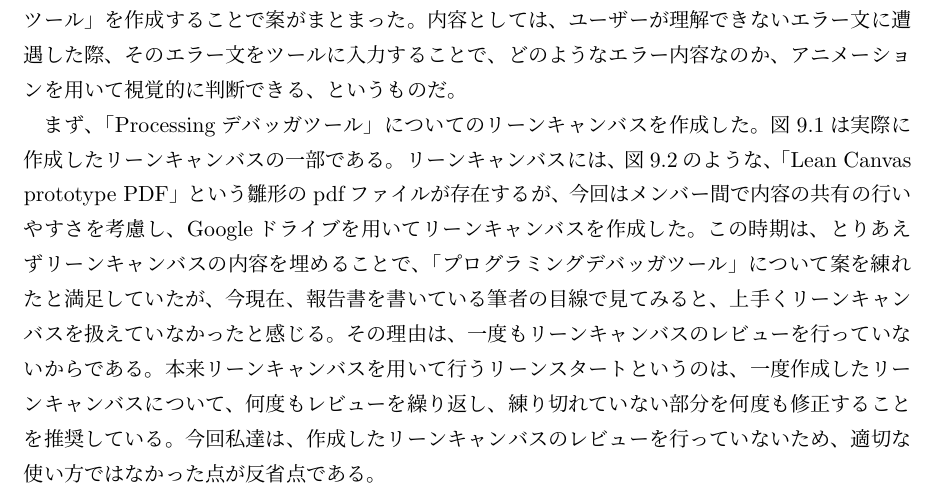
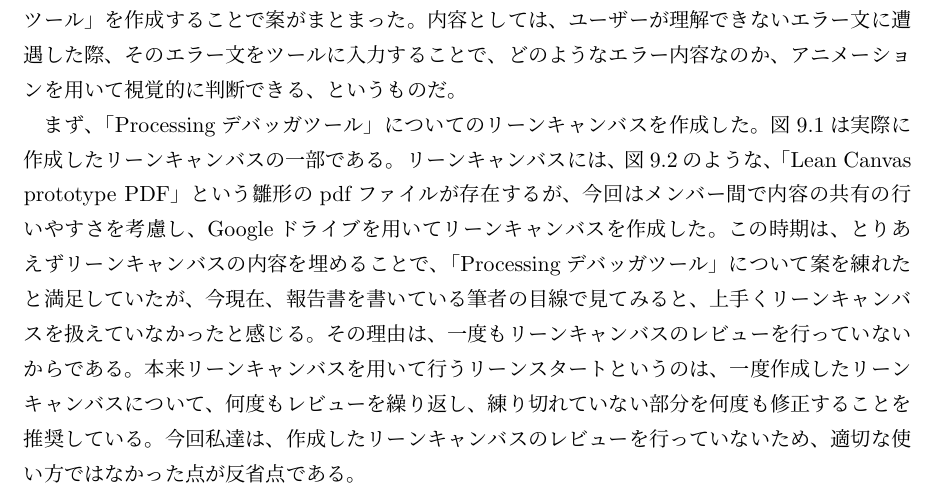
Before and after one commit to FUNPBL2015/edu_groupreport, a LaTeX thesis (group.tex): part of page 30 of 51, cut so that both start at the same text. Compiled offline with pLaTeX and dvipdfmx.

Commit message:
ｸﾛｺﾒレビューを修正

```diff
--- a/group.tex
+++ b/group.tex
@@ -573,7 +573,7 @@ I would like to plan for differentiation with the software because the suggestio
 \subsection{Processingデバッガツール}
 \par 今後の方針について、担当教員にレビューをして頂いたところ、原田先生から、「より自分たちにとって身近な問題を解決するためのアプリを作成するのが良い」というレビューを頂き、案として考えていた、観光教育に関するアイデアは不採用となった。自分たちにとって、身近な問題とは何か話し合ったところ、「1年生の頃に、プログラミングのエラーコードが英文であるため理解できず苦労した」という意見が合致した。このことから、未来大学1年生に向けた「Processingデバッガツール」を作成することで案がまとまった。内容としては、ユーザーが理解できないエラー文に遭遇した際、そのエラー文をツールに入力することで、どのようなエラー内容なのか、アニメーションを用いて視覚的に判断できる、というものだ。
 
-\par まず、「Processingデバッガツール」についてのリーンキャンバスを作成した。図9.1は実際に作成したリーンキャンバスの一部である。リーンキャンバスには、図9.2のような、「Lean Canvas prototype PDF」という雛形のpdfファイルが存在するが、今回はメンバー間で内容の共有の行いやすさを考慮し、Googleドライブを用いてリーンキャンバスを作成した。この時期は、とりあえずリーンキャンバスの内容を埋めることで、「プログラミングデバッガツール」について案を練れたと満足していたが、今現在、報告書を書いている筆者の目線で見てみると、上手くリーンキャンバスを扱えていなかったと感じる。その理由は、一度もリーンキャンバスのレビューを行っていないからである。本来リーンキャンバスを用いて行うリーンスタートというのは、一度作成したリーンキャンバスについて、何度もレビューを繰り返し、練り切れていない部分を何度も修正することを推奨している。今回私達は、作成したリーンキャンバスのレビューを行っていないため、適切な使い方ではなかった点が反省点である。
+\par まず、「Processingデバッガツール」についてのリーンキャンバスを作成した。図9.1は実際に作成したリーンキャンバスの一部である。リーンキャンバスには、図9.2のような、「Lean Canvas prototype PDF」という雛形のpdfファイルが存在するが、今回はメンバー間で内容の共有の行いやすさを考慮し、Googleドライブを用いてリーンキャンバスを作成した。この時期は、とりあえずリーンキャンバスの内容を埋めることで、「Processingデバッガツール」について案を練れたと満足していたが、今現在、報告書を書いている筆者の目線で見てみると、上手くリーンキャンバスを扱えていなかったと感じる。その理由は、一度もリーンキャンバスのレビューを行っていないからである。本来リーンキャンバスを用いて行うリーンスタートというのは、一度作成したリーンキャンバスについて、何度もレビューを繰り返し、練り切れていない部分を何度も修正することを推奨している。今回私達は、作成したリーンキャンバスのレビューを行っていないため、適切な使い方ではなかった点が反省点である。
 
 \begin{figure}[H]
 \begin{center}
```
